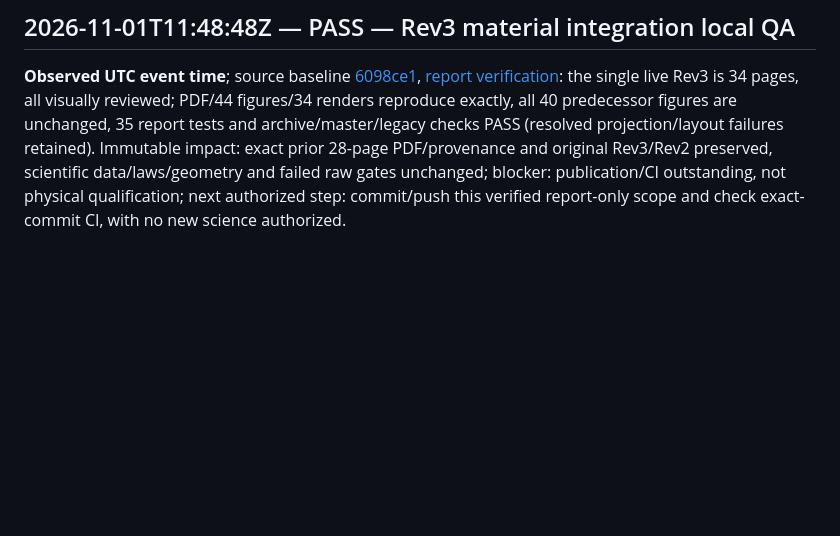
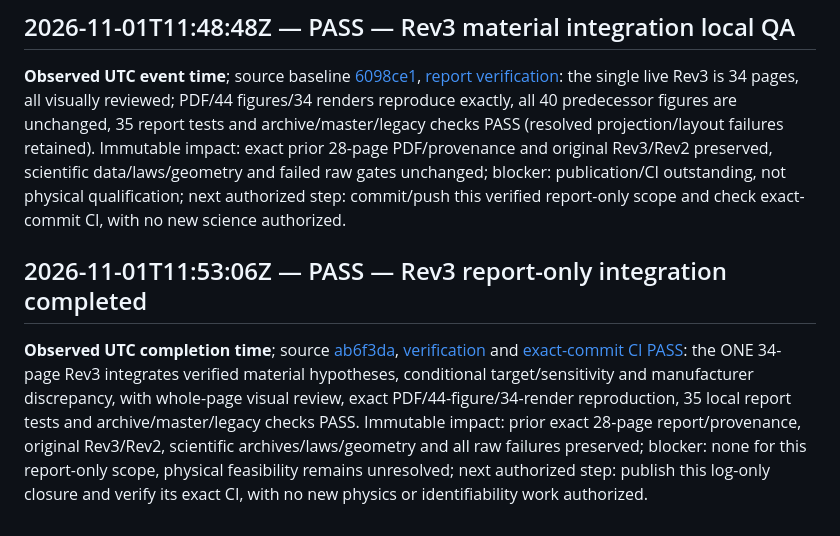
Before and after one commit to Kajin-0/TE_Cooled_MCT, a Markdown page: docs/ENGINEERING_CHRONOLOGY.md, the part around the change. GitHub-like rendering; blank space fills up the shorter version.

Commit message:
Record verified Rev3 material report completion

```diff
--- a/docs/ENGINEERING_CHRONOLOGY.md
+++ b/docs/ENGINEERING_CHRONOLOGY.md
@@ -70,3 +70,7 @@ not release certification; corrections and later outcomes must be appended.
 ## 2026-11-01T11:48:48Z — PASS — Rev3 material integration local QA
 
 **Observed UTC event time**; source baseline [6098ce1](https://github.com/Kajin-0/TE_Cooled_MCT/commit/6098ce1986e2e4a9d9536488e57c2aca2d14c864), [report verification](../reports/master/verification/material_integration_20261101/summary.json): the single live Rev3 is 34 pages, all visually reviewed; PDF/44 figures/34 renders reproduce exactly, all 40 predecessor figures are unchanged, 35 report tests and archive/master/legacy checks PASS (resolved projection/layout failures retained). Immutable impact: exact prior 28-page PDF/provenance and original Rev3/Rev2 preserved, scientific data/laws/geometry and failed raw gates unchanged; blocker: publication/CI outstanding, not physical qualification; next authorized step: commit/push this verified report-only scope and check exact-commit CI, with no new science authorized.
+
+## 2026-11-01T11:53:06Z — PASS — Rev3 report-only integration completed
+
+**Observed UTC completion time**; source [ab6f3da](https://github.com/Kajin-0/TE_Cooled_MCT/commit/ab6f3da780ce8a7374a52f6b3eed14a7ebdd81e9), [verification](../reports/master/verification/material_integration_20261101/summary.json) and [exact-commit CI PASS](https://github.com/Kajin-0/TE_Cooled_MCT/actions/runs/41303592705): the ONE 34-page Rev3 integrates verified material hypotheses, conditional target/sensitivity and manufacturer discrepancy, with whole-page visual review, exact PDF/44-figure/34-render reproduction, 35 local report tests and archive/master/legacy checks PASS. Immutable impact: prior exact 28-page report/provenance, original Rev3/Rev2, scientific archives/laws/geometry and all raw failures preserved; blocker: none for this report-only scope, physical feasibility remains unresolved; next authorized step: publish this log-only closure and verify its exact CI, with no new physics or identifiability work authorized.
```
